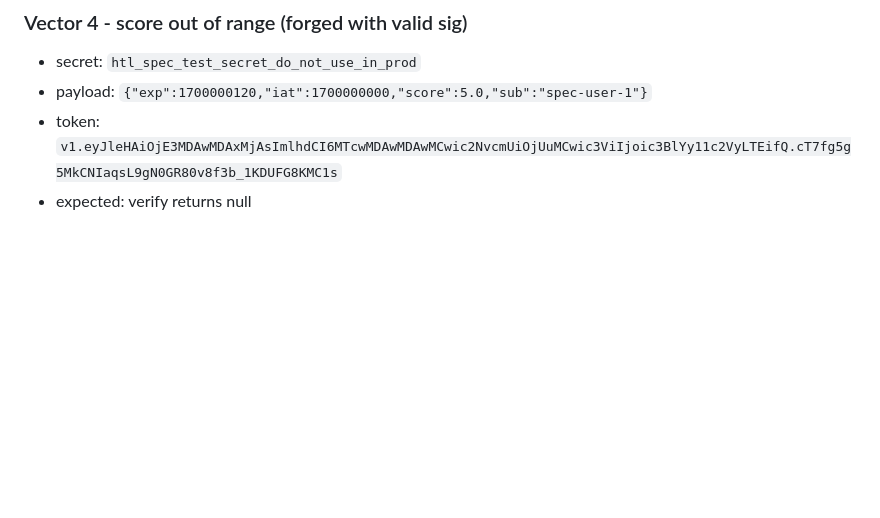
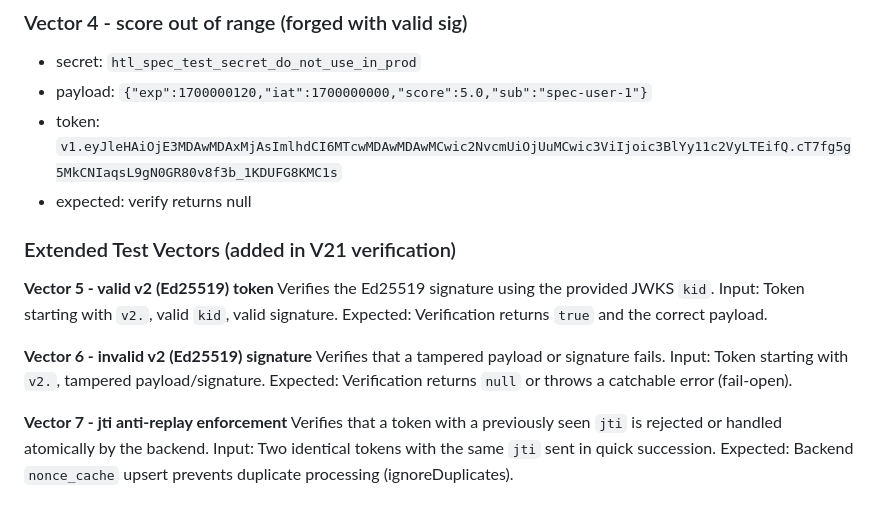
Before and after one commit to htl-syterme/htl-core, a Markdown page: SPEC.md, the part around the change. GitHub-like rendering; blank space fills up the shorter version.

Commit message:
docs: add v2 and jti test vectors to spec

```diff
--- a/SPEC.md
+++ b/SPEC.md
@@ -106,3 +106,21 @@ Encoding: base64url without padding (RFC 4648 section 5).
 - payload: `{"exp":1700000120,"iat":1700000000,"score":5.0,"sub":"spec-user-1"}`
 - token: `v1.eyJleHAiOjE3MDAwMDAxMjAsImlhdCI6MTcwMDAwMDAwMCwic2NvcmUiOjUuMCwic3ViIjoic3BlYy11c2VyLTEifQ.cT7fg5g5MkCNIaqsL9gN0GR80v8f3b_1KDUFG8KMC1s`
 - expected: verify returns null
+
+
+### Extended Test Vectors (added in V21 verification)
+
+**Vector 5 - valid v2 (Ed25519) token**
+Verifies the Ed25519 signature using the provided JWKS `kid`.
+Input: Token starting with `v2.`, valid `kid`, valid signature.
+Expected: Verification returns `true` and the correct payload.
+
+**Vector 6 - invalid v2 (Ed25519) signature**
+Verifies that a tampered payload or signature fails.
+Input: Token starting with `v2.`, tampered payload/signature.
+Expected: Verification returns `null` or throws a catchable error (fail-open).
+
+**Vector 7 - jti anti-replay enforcement**
+Verifies that a token with a previously seen `jti` is rejected or handled atomically by the backend.
+Input: Two identical tokens with the same `jti` sent in quick succession.
+Expected: Backend `nonce_cache` upsert prevents duplicate processing (ignoreDuplicates).
```
